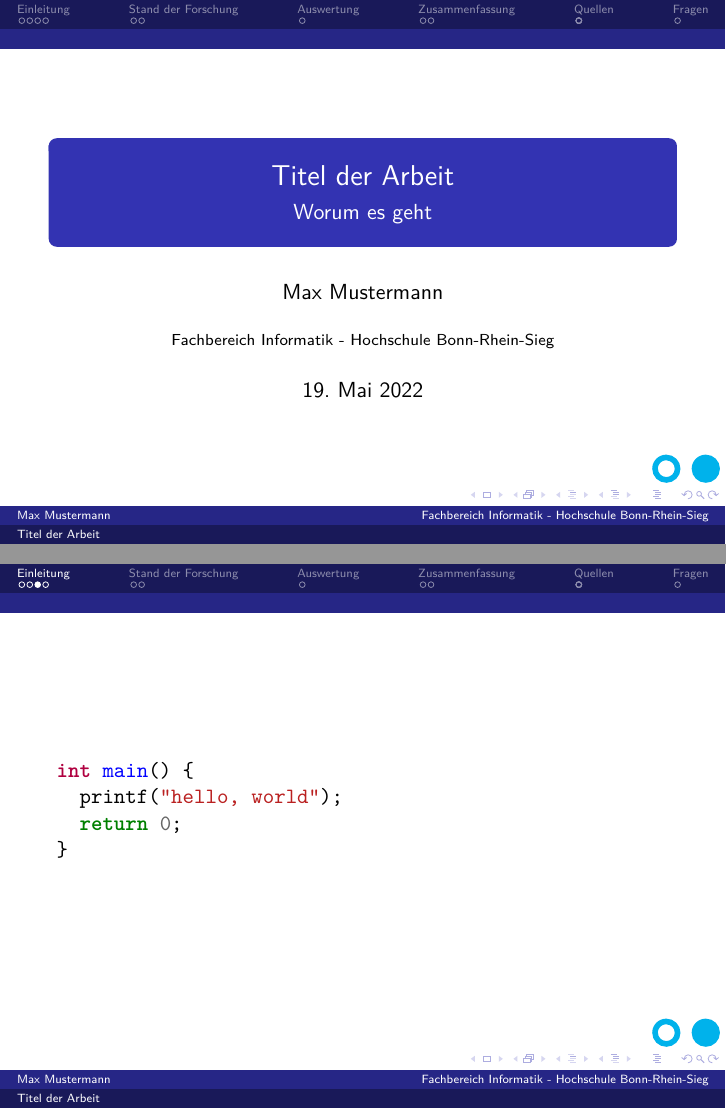
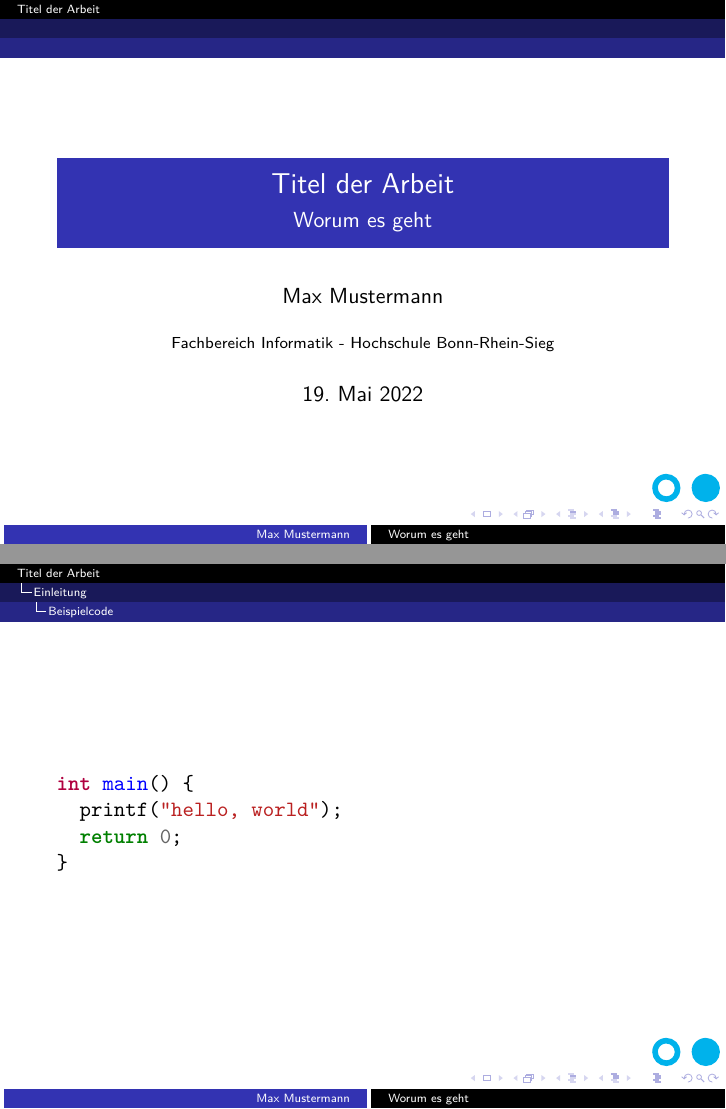
Before and after one commit to MartinX3-EducationOrganization/hbrs-latex-vorlage-praesentation, LaTeX slides (Praesentation.tex, which reads Meta.tex, abschnitte/Einleitung.tex, aussehen/beamertheme.sty): pages 1 and 5 of 17, joined at a grey line. Compiled offline with XeLaTeX; a missing font is replaced by an installed copy or a similar font.

Commit message:
feat: optimierung des designs
Signed-off-by: Martin Dünkelmann <nc-duenkekl3@netcologne.de>

```diff
--- a/Meta.tex
+++ b/Meta.tex
@@ -15,3 +15,4 @@
 \newcommand{\ThesisSupervisorExternal}{Herr Zorngiebel}
 \newcommand{\ThesisTitle}{Titel der Arbeit}
 \newcommand{\ThesisType}{Bachelor}
+\newcommand{\UniversityName}{Hochschule Bonn-Rhein-Sieg}
--- a/abschnitte/Einleitung.tex
+++ b/abschnitte/Einleitung.tex
@@ -21,6 +21,7 @@
     Das nächste\todo{Genutzte Parameter des To-dos auflisten}
 \end{frame}
 
+\subsection{Beispielcode}\label{subsec:beispielcode}
 \begin{frame}[fragile]
     \begin{minted}{c}
 int main() {
--- /dev/null
+++ b/aussehen/beamertheme.sty
@@ -0,0 +1,27 @@
+\NeedsTeXFormat{LaTeX2e}
+\ProvidesPackage{aussehen/beamertheme}[2022/05/19 beamertheme theming Package]
+
+% Einstellungen für die Präsentation
+\usetheme{Antibes}
+\title{\ThesisTitle}
+\subtitle{\ThesisSubject}
+\author{\ThesisAuthor}
+\institute{Fachbereich \ThesisStudyCourseGerman - \UniversityName}
+\date{\ThesisPubDate}
+\logo{\includegraphics[height=0.5cm]{bilder/fhlogo}}
+
+% Fußzeile
+\defbeamertemplate*{footline}{split theme}
+{
+    \leavevmode
+    \hbox{
+        \begin{beamercolorbox}[wd=.5\paperwidth,ht=2.5ex,dp=1.125ex,leftskip=.3cm plus1fill,rightskip=.3cm]{author in head/foot}
+            \usebeamerfont{author in head/foot}\insertshortauthor
+        \end{beamercolorbox}
+        \begin{beamercolorbox}[wd=.5\paperwidth,ht=2.5ex,dp=1.125ex,leftskip=.3cm,rightskip=.3cm plus1fil]{title in head/foot}
+            \usebeamerfont{title in head/foot}\insertshortsubtitle\nobreak\hfill
+            \usebeamercolor[fg]{page number in head/foot}\usebeamerfont{page number in head/foot}\usebeamertemplate{page number in head/foot}
+        \end{beamercolorbox}
+    }
+    \vskip0pt
+}
--- a/aussehen/hbrs-inf.sty
+++ b/aussehen/hbrs-inf.sty
@@ -1,5 +1,5 @@
 \NeedsTeXFormat{LaTeX2e}
-\ProvidesPackage{aussehen/hbrs-inf}[2022/01/27 hbrs-inf theming Package]
+\ProvidesPackage{aussehen/hbrs-inf}[2022/05/19 hbrs-inf theming Package]
 
 % Enable the arial font
 \RequirePackage{fontspec}
@@ -10,11 +10,11 @@
 \RequirePackage{datetime}
 
 % Einstellungen für die Präsentation
-\usetheme{Ilmenau}
+\RequirePackage{aussehen/beamertheme}
 \title{\ThesisTitle}
 \subtitle{\ThesisSubject}
 \author{\ThesisAuthor}
-\institute{Fachbereich Informatik - Hochschule Bonn-Rhein-Sieg}
+\institute{Fachbereich \ThesisStudyCourseGerman\ - \UniversityName}
 \date{\ThesisPubDate}
 \logo{\includegraphics[height=0.5cm]{bilder/fhlogo}}
 
```
